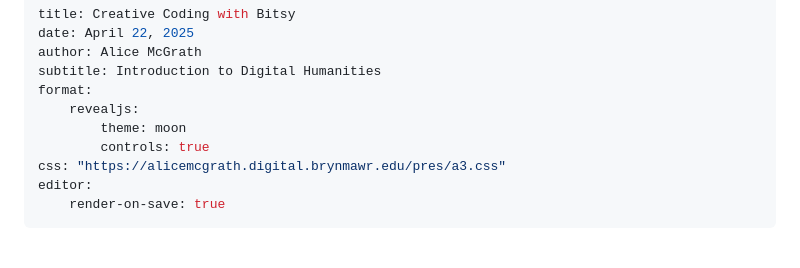
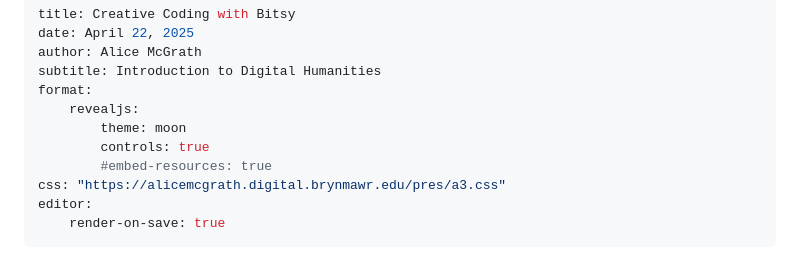
Before and after one commit to atmcgrath/workshops, a Markdown page: creative-coding.md, the part around the change. Rendered like a GitHub page.

Commit message:
other updates

```diff
--- a/creative-coding.md
+++ b/creative-coding.md
@@ -7,6 +7,7 @@ format:
     revealjs:
         theme: moon
         controls: true
+        #embed-resources: true
 css: "https://alicemcgrath.digital.brynmawr.edu/pres/a3.css"
 editor:
     render-on-save: true
```
